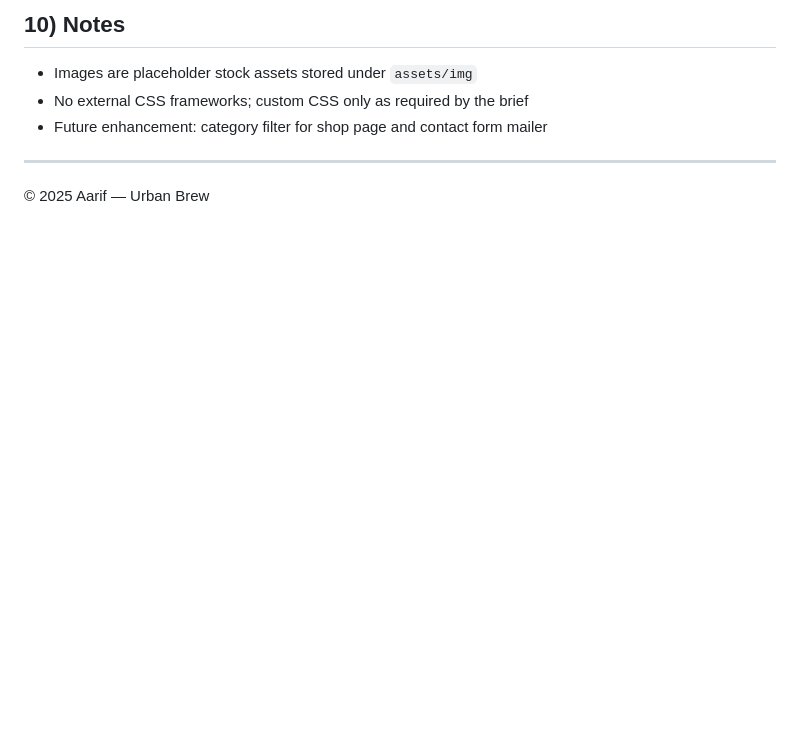
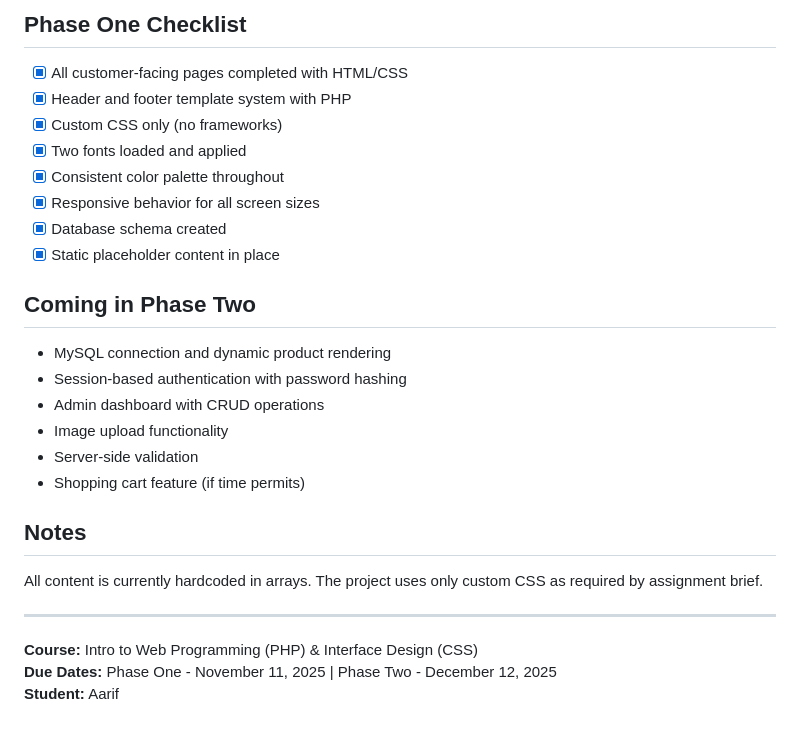
Before and after one commit to ASSA-1971/COMP1006-CSS-PHP-FInal_project, a Markdown page: README.md, the part around one of its changes. Rendered like a GitHub page; blank space fills up the shorter version.

```diff
--- a/README.md
+++ b/README.md
@@ -136,9 +95,27 @@ Minimal schema to power users and products when dynamic content is added later.
 
-## 10) Notes
-- Images are placeholder stock assets stored under `assets/img`
-- No external CSS frameworks; custom CSS only as required by the brief
-- Future enhancement: category filter for shop page and contact form mailer
+## Phase One Checklist
+- [x] All customer-facing pages completed with HTML/CSS
+- [x] Header and footer template system with PHP
+- [x] Custom CSS only (no frameworks)
+- [x] Two fonts loaded and applied
+- [x] Consistent color palette throughout
+- [x] Responsive behavior for all screen sizes
+- [x] Database schema created
+- [x] Static placeholder content in place
+
+## Coming in Phase Two
+* MySQL connection and dynamic product rendering
+* Session-based authentication with password hashing
+* Admin dashboard with CRUD operations
+* Image upload functionality
+* Server-side validation
+* Shopping cart feature (if time permits)
+
+## Notes
+All content is currently hardcoded in arrays. The project uses only custom CSS as required by assignment brief.
 
 ---
 
-© 2025 Aarif — Urban Brew
+**Course:** Intro to Web Programming (PHP) & Interface Design (CSS)
+**Due Dates:** Phase One - November 11, 2025 | Phase Two - December 12, 2025
+**Student:** Aarif
```
Also changed, not shown: other parts of README.md (+72 -113 lines).
